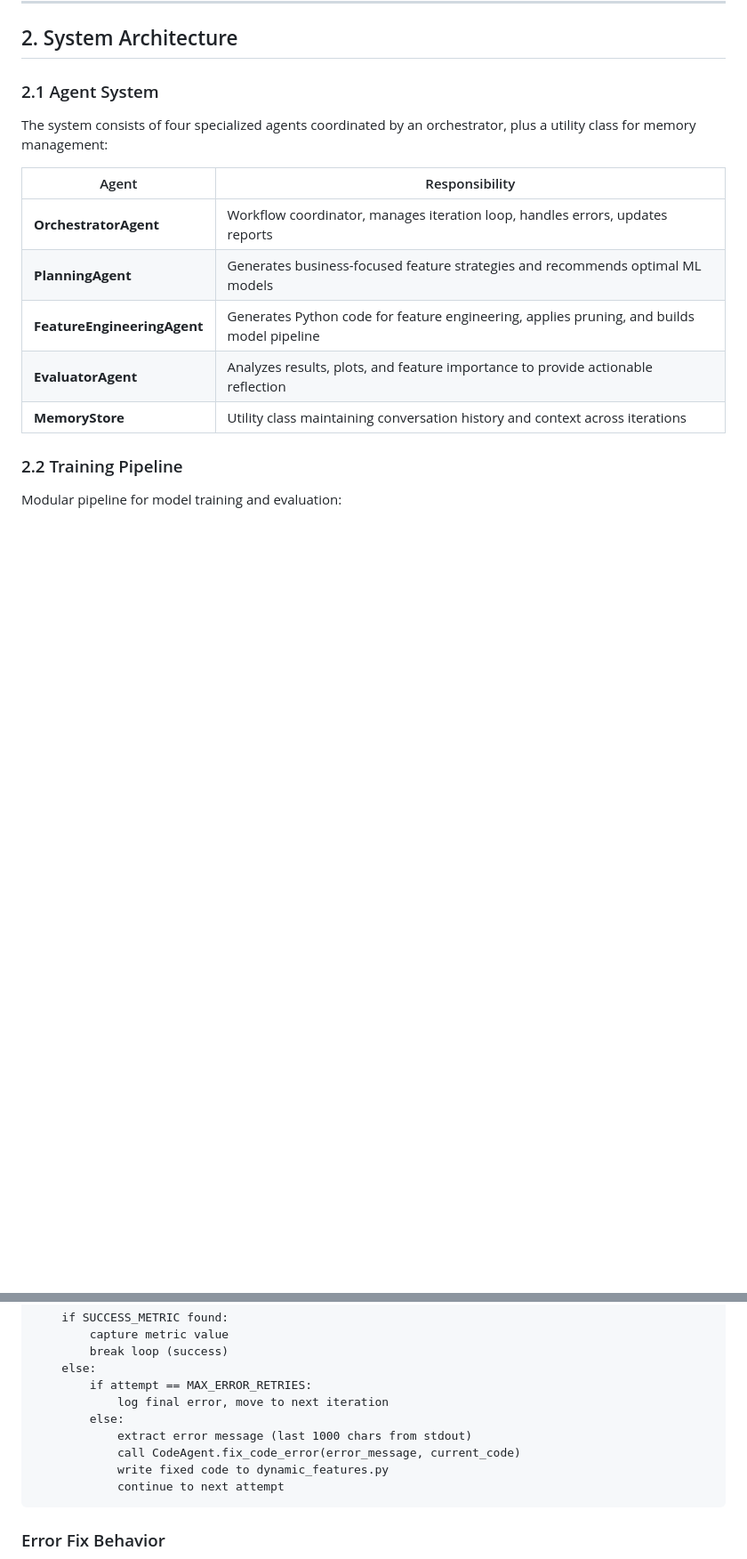
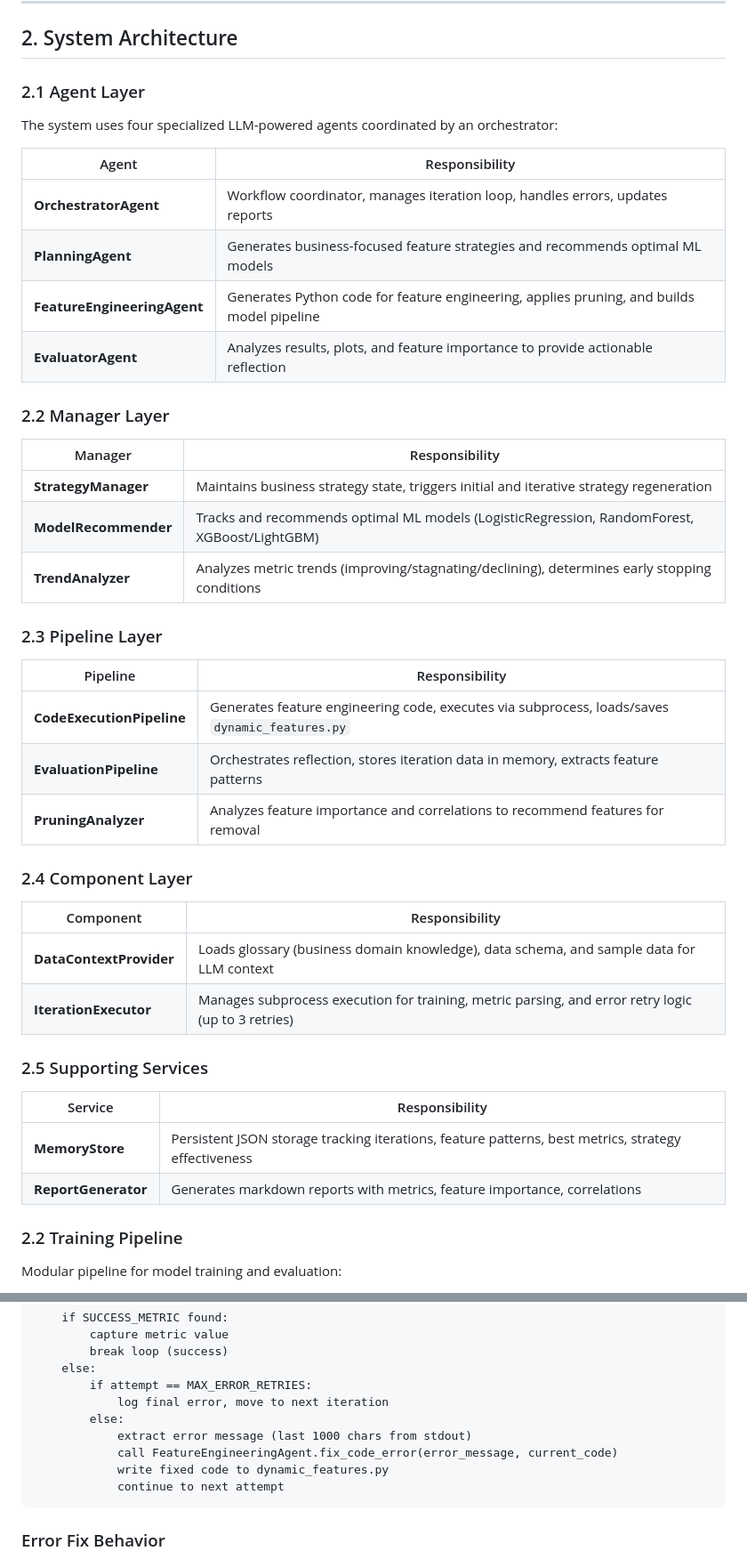
Before and after one commit to FrancescoI/autoLLml, a Markdown page: agent.md, 2 parts joined by grey strips. Shown at 89% size. Drawn GitHub-style; blank space fills up the shorter version.

````diff
--- a/agent.md
+++ b/agent.md
@@ -13,9 +13,9 @@ AutoLLml is an LLM-powered Automated Machine Learning system that iteratively im
 
 ## 2. System Architecture
 
-### 2.1 Agent System
+### 2.1 Agent Layer
 
-The system consists of four specialized agents coordinated by an orchestrator, plus a utility class for memory management:
+The system uses four specialized LLM-powered agents coordinated by an orchestrator:
 
 | Agent | Responsibility |
 |-------|----------------|
@@ -23,7 +23,36 @@ The system consists of four specialized agents coordinated by an orchestrator, p
 | **PlanningAgent** | Generates business-focused feature strategies and recommends optimal ML models |
 | **FeatureEngineeringAgent** | Generates Python code for feature engineering, applies pruning, and builds model pipeline |
 | **EvaluatorAgent** | Analyzes results, plots, and feature importance to provide actionable reflection |
-| **MemoryStore** | Utility class maintaining conversation history and context across iterations |
+
+### 2.2 Manager Layer
+
+| Manager | Responsibility |
+|---------|----------------|
+| **StrategyManager** | Maintains business strategy state, triggers initial and iterative strategy regeneration |
+| **ModelRecommender** | Tracks and recommends optimal ML models (LogisticRegression, RandomForest, XGBoost/LightGBM) |
+| **TrendAnalyzer** | Analyzes metric trends (improving/stagnating/declining), determines early stopping conditions |
+
+### 2.3 Pipeline Layer
+
+| Pipeline | Responsibility |
+|----------|----------------|
+| **CodeExecutionPipeline** | Generates feature engineering code, executes via subprocess, loads/saves `dynamic_features.py` |
+| **EvaluationPipeline** | Orchestrates reflection, stores iteration data in memory, extracts feature patterns |
+| **PruningAnalyzer** | Analyzes feature importance and correlations to recommend features for removal |
+
+### 2.4 Component Layer
+
+| Component | Responsibility |
+|-----------|----------------|
+| **DataContextProvider** | Loads glossary (business domain knowledge), data schema, and sample data for LLM context |
+| **IterationExecutor** | Manages subprocess execution for training, metric parsing, and error retry logic (up to 3 retries) |
+
+### 2.5 Supporting Services
+
+| Service | Responsibility |
+|---------|----------------|
+| **MemoryStore** | Persistent JSON storage tracking iterations, feature patterns, best metrics, strategy effectiveness |
+| **ReportGenerator** | Generates markdown reports with metrics, feature importance, correlations |
 
 ### 2.2 Training Pipeline
 
@@ -128,7 +163,7 @@ for attempt in range(1, MAX_ERROR_RETRIES + 1):
             log final error, move to next iteration
         else:
             extract error message (last 1000 chars from stdout)
-            call CodeAgent.fix_code_error(error_message, current_code)
+            call FeatureEngineeringAgent.fix_code_error(error_message, current_code)
             write fixed code to dynamic_features.py
             continue to next attempt
 ```
````
Also changed, not shown: other parts of agent.md (+15 -8 lines), README.md (+39 -17 lines).
